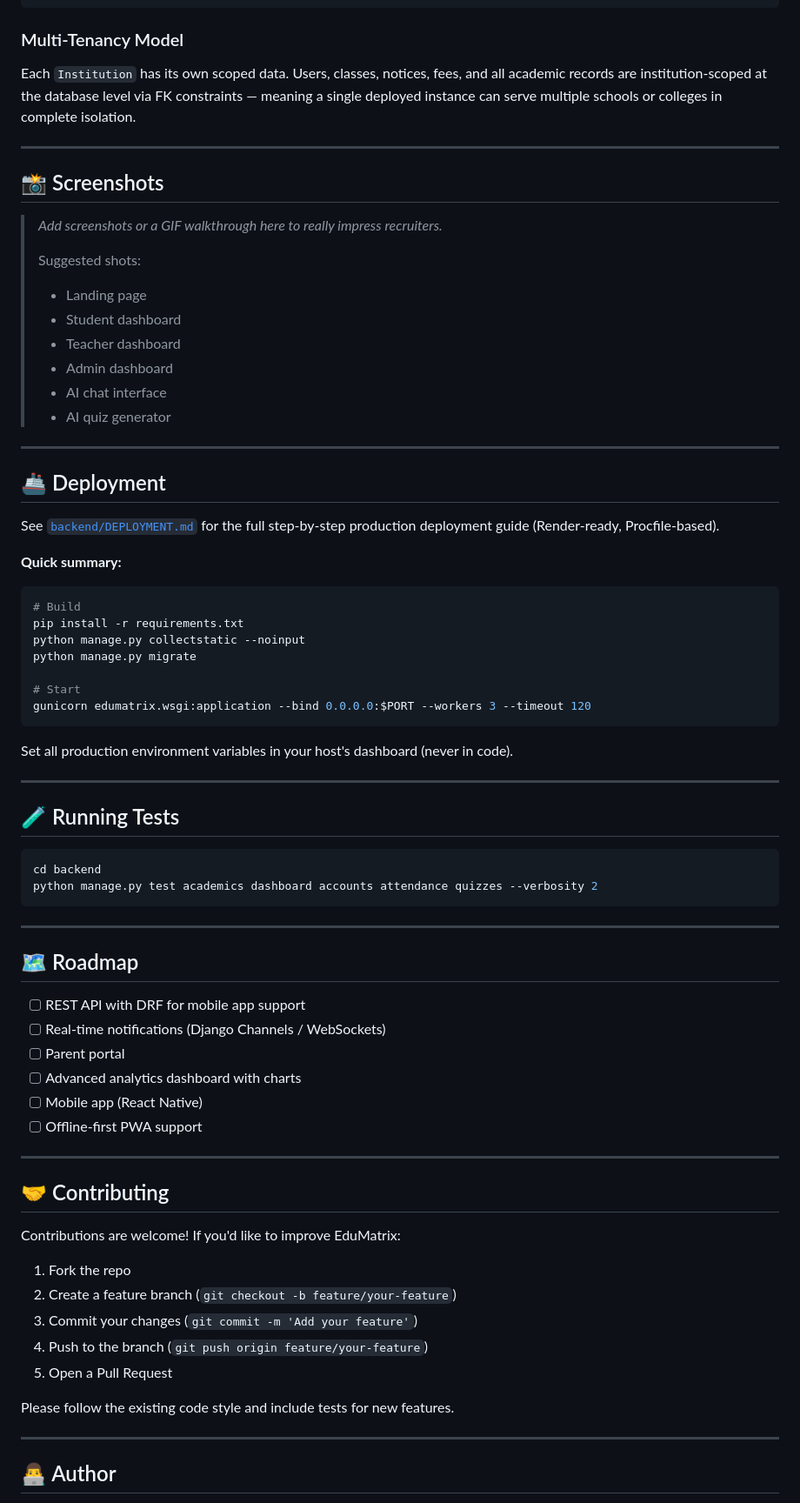
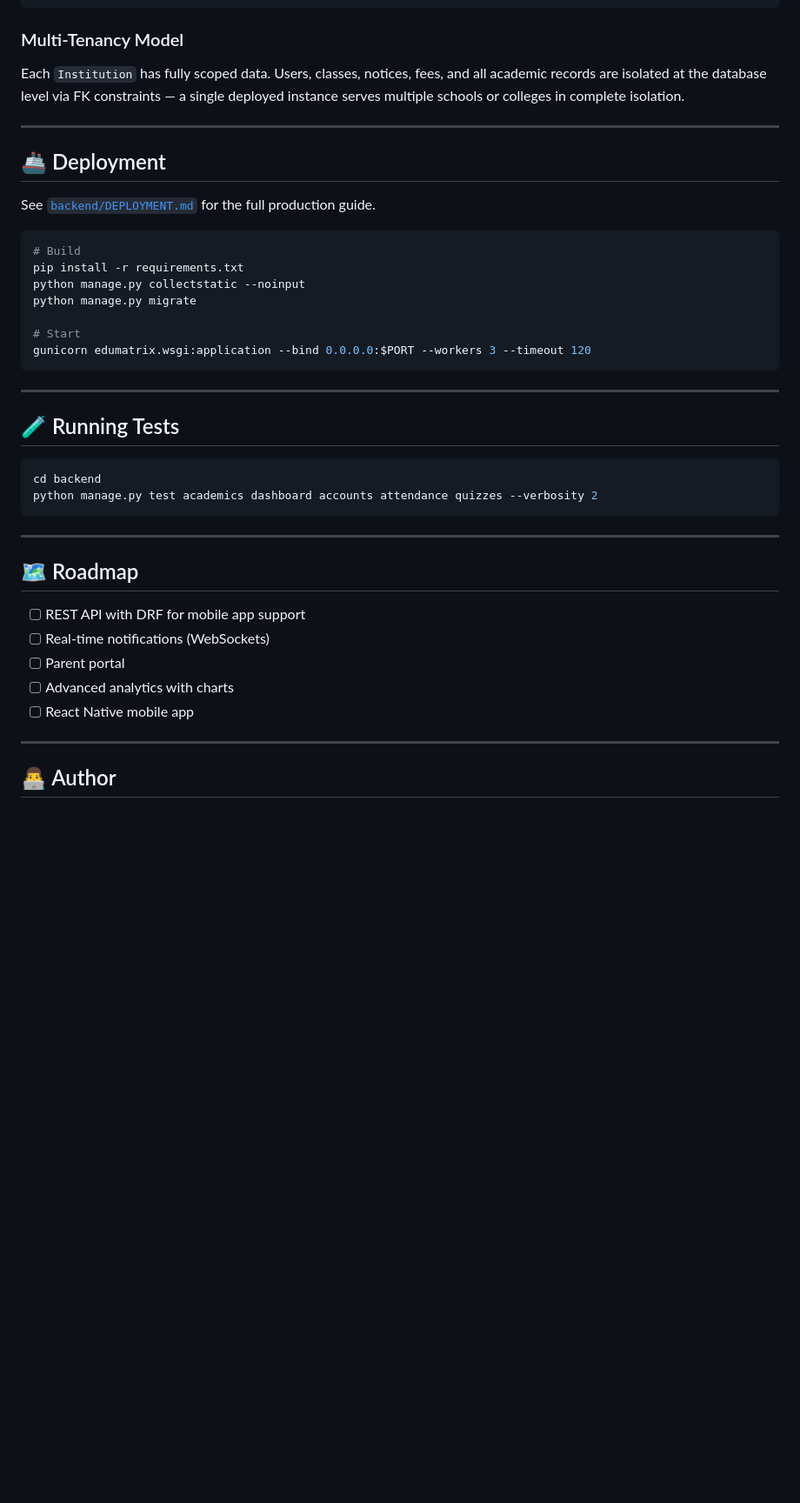
Before and after one commit to yuvrajjitbaruah/EduMatrix, a Markdown page: README.md, the part around one of its changes. Shown at 87% size. Rendered like a GitHub page; blank space fills up the shorter version.

````diff
--- a/README.md
+++ b/README.md
@@ -228,30 +267,13 @@ Visit **http://127.0.0.1:8000** — the platform is live.
 ```
 
 ### Multi-Tenancy Model
-
-Each `Institution` has its own scoped data. Users, classes, notices, fees, and all academic records are institution-scoped at the database level via FK constraints — meaning a single deployed instance can serve multiple schools or colleges in complete isolation.
-
----
-
-## 📸 Screenshots
-
-> *Add screenshots or a GIF walkthrough here to really impress recruiters.*
->
-> Suggested shots:
-> - Landing page
-> - Student dashboard
-> - Teacher dashboard
-> - Admin dashboard
-> - AI chat interface
-> - AI quiz generator
+Each `Institution` has fully scoped data. Users, classes, notices, fees, and all academic records are isolated at the database level via FK constraints — a single deployed instance serves multiple schools or colleges in complete isolation.
 
 ---
 
 ## 🚢 Deployment
 
-See [`backend/DEPLOYMENT.md`](backend/DEPLOYMENT.md) for the full step-by-step production deployment guide (Render-ready, Procfile-based).
-
-**Quick summary:**
+See [`backend/DEPLOYMENT.md`](backend/DEPLOYMENT.md) for the full production guide.
 
 ```bash
 # Build
@@ -262,8 +284,6 @@ python manage.py migrate
 # Start
 gunicorn edumatrix.wsgi:application --bind 0.0.0.0:$PORT --workers 3 --timeout 120
 ```
-
-Set all production environment variables in your host's dashboard (never in code).
 
 ---
 
@@ -279,25 +299,10 @@ python manage.py test academics dashboard accounts attendance quizzes --verbosit
 ## 🗺 Roadmap
 
 - [ ] REST API with DRF for mobile app support
-- [ ] Real-time notifications (Django Channels / WebSockets)
+- [ ] Real-time notifications (WebSockets)
 - [ ] Parent portal
-- [ ] Advanced analytics dashboard with charts
-- [ ] Mobile app (React Native)
-- [ ] Offline-first PWA support
-
----
-
-## 🤝 Contributing
-
-Contributions are welcome! If you'd like to improve EduMatrix:
-
-1. Fork the repo
-2. Create a feature branch (`git checkout -b feature/your-feature`)
-3. Commit your changes (`git commit -m 'Add your feature'`)
-4. Push to the branch (`git push origin feature/your-feature`)
-5. Open a Pull Request
-
-Please follow the existing code style and include tests for new features.
+- [ ] Advanced analytics with charts
+- [ ] React Native mobile app
 
 ---
 
````
Also changed, not shown: other parts of README.md (+129 -88 lines).
